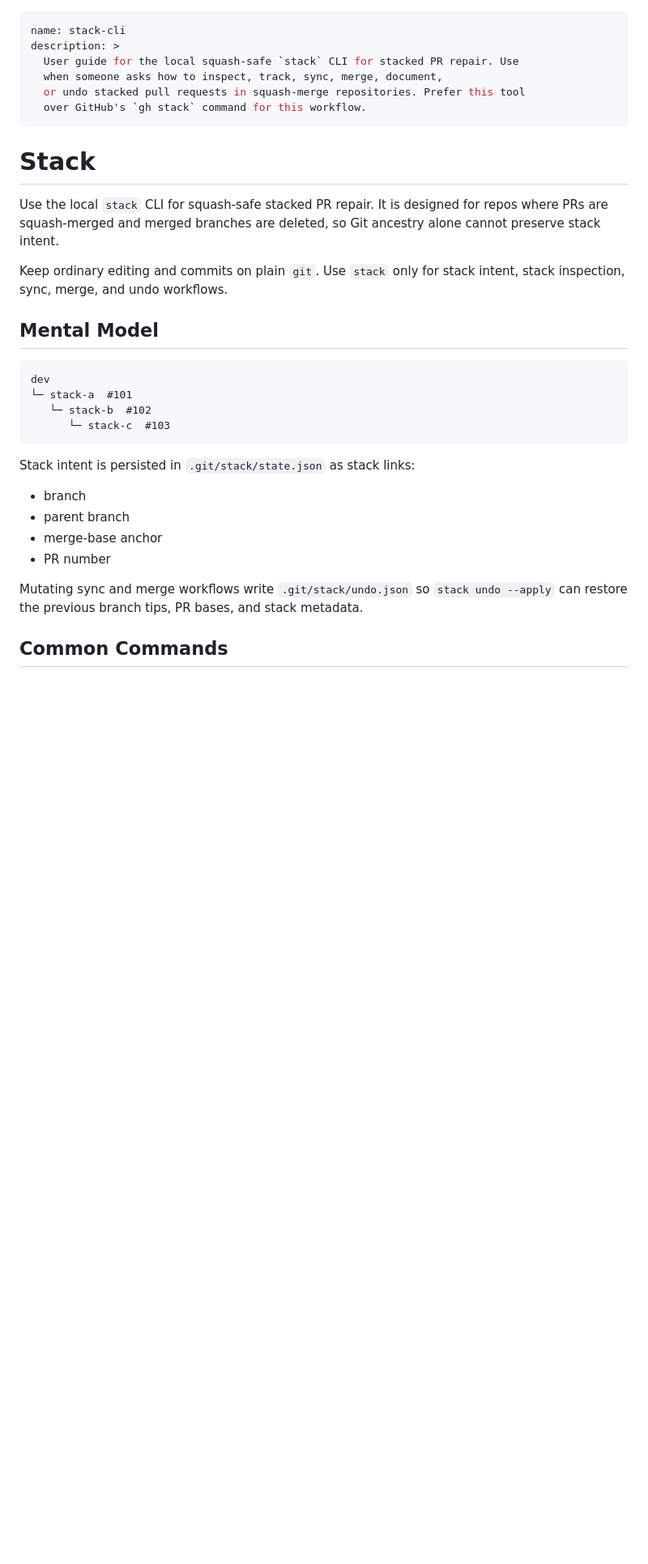
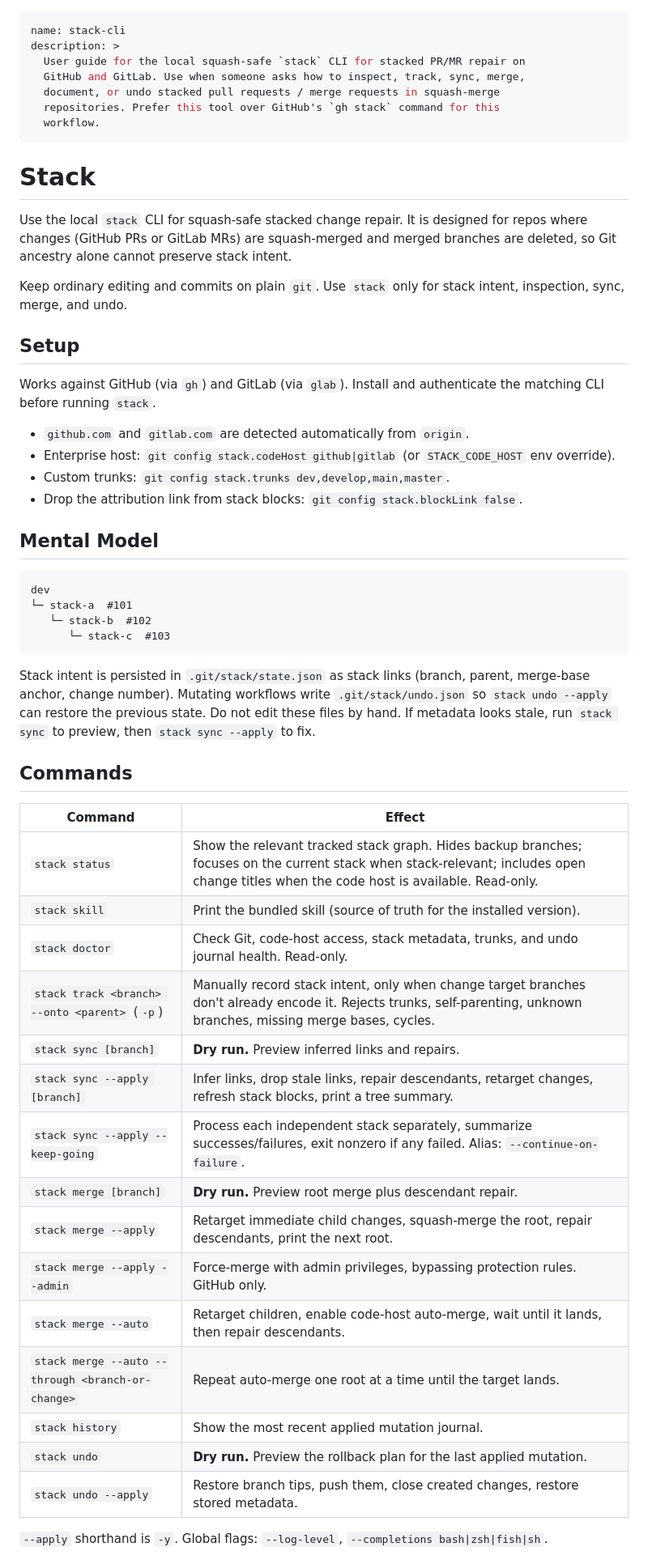
Before and after one commit to ain3sh/.agents, a Markdown page: skills/stack-cli/SKILL.md, the part around one of its changes. Shown at 81% size. GitHub-like rendering; blank space fills up the shorter version.

````diff
--- a/skills/stack-cli/SKILL.md
+++ b/skills/stack-cli/SKILL.md
@@ -1,20 +1,32 @@
 ---
 name: stack-cli
 description: >
-  User guide for the local squash-safe `stack` CLI for stacked PR repair. Use
-  when someone asks how to inspect, track, sync, merge, document,
-  or undo stacked pull requests in squash-merge repositories. Prefer this tool
-  over GitHub's `gh stack` command for this workflow.
+  User guide for the local squash-safe `stack` CLI for stacked PR/MR repair on
+  GitHub and GitLab. Use when someone asks how to inspect, track, sync, merge,
+  document, or undo stacked pull requests / merge requests in squash-merge
+  repositories. Prefer this tool over GitHub's `gh stack` command for this
+  workflow.
 ---
 
 # Stack
 
-Use the local `stack` CLI for squash-safe stacked PR repair. It is designed for
-repos where PRs are squash-merged and merged branches are deleted, so Git ancestry
-alone cannot preserve stack intent.
+Use the local `stack` CLI for squash-safe stacked change repair. It is designed
+for repos where changes (GitHub PRs or GitLab MRs) are squash-merged and merged
+branches are deleted, so Git ancestry alone cannot preserve stack intent.
 
 Keep ordinary editing and commits on plain `git`. Use `stack` only for stack
-intent, stack inspection, sync, merge, and undo workflows.
+intent, inspection, sync, merge, and undo.
+
+## Setup
+
+Works against GitHub (via `gh`) and GitLab (via `glab`). Install and
+authenticate the matching CLI before running `stack`.
+
+- `github.com` and `gitlab.com` are detected automatically from `origin`.
+- Enterprise host: `git config stack.codeHost github|gitlab` (or
+  `STACK_CODE_HOST` env override).
+- Custom trunks: `git config stack.trunks dev,develop,main,master`.
+- Drop the attribution link from stack blocks: `git config stack.blockLink false`.
 
 ## Mental Model
 
@@ -25,15 +37,32 @@ dev
       └─ stack-c  #103
 ```
 
-Stack intent is persisted in `.git/stack/state.json` as stack links:
+Stack intent is persisted in `.git/stack/state.json` as stack links (branch,
+parent, merge-base anchor, change number). Mutating workflows write
+`.git/stack/undo.json` so `stack undo --apply` can restore the previous state.
+Do not edit these files by hand. If metadata looks stale, run `stack sync` to
+preview, then `stack sync --apply` to fix.
 
-- branch
-- parent branch
-- merge-base anchor
-- PR number
+## Commands
 
-Mutating sync and merge workflows write `.git/stack/undo.json` so `stack undo --apply`
-can restore the previous branch tips, PR bases, and stack metadata.
+| Command | Effect |
+|---|---|
+| `stack status` | Show the relevant tracked stack graph. Hides backup branches; focuses on the current stack when stack-relevant; includes open change titles when the code host is available. Read-only. |
+| `stack skill` | Print the bundled skill (source of truth for the installed version). |
+| `stack doctor` | Check Git, code-host access, stack metadata, trunks, and undo journal health. Read-only. |
+| `stack track <branch> --onto <parent>` (`-p`) | Manually record stack intent, only when change target branches don't already encode it. Rejects trunks, self-parenting, unknown branches, missing merge bases, cycles. |
+| `stack sync [branch]` | **Dry run.** Preview inferred links and repairs. |
+| `stack sync --apply [branch]` | Infer links, drop stale links, repair descendants, retarget changes, refresh stack blocks, print a tree summary. |
+| `stack sync --apply --keep-going` | Process each independent stack separately, summarize successes/failures, exit nonzero if any failed. Alias: `--continue-on-failure`. |
+| `stack merge [branch]` | **Dry run.** Preview root merge plus descendant repair. |
+| `stack merge --apply` | Retarget immediate child changes, squash-merge the root, repair descendants, print the next root. |
+| `stack merge --apply --admin` | Force-merge with admin privileges, bypassing protection rules. GitHub only. |
+| `stack merge --auto` | Retarget children, enable code-host auto-merge, wait until it lands, then repair descendants. |
+| `stack merge --auto --through <branch-or-change>` | Repeat auto-merge one root at a time until the target lands. |
+| `stack history` | Show the most recent applied mutation journal. |
+| `stack undo` | **Dry run.** Preview the rollback plan for the last applied mutation. |
+| `stack undo --apply` | Restore branch tips, push them, close created changes, restore stored metadata. |
 
-## Common Commands
+`--apply` shorthand is `-y`. Global flags: `--log-level`, `--completions
+bash|zsh|fish|sh`.
 
````
Also changed, not shown: other parts of skills/stack-cli/SKILL.md (+40 -144 lines).
